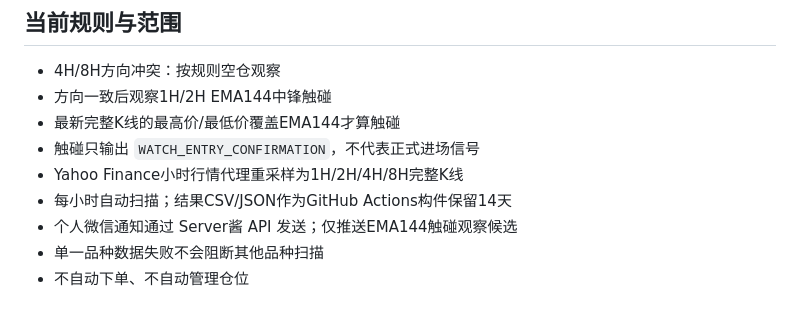
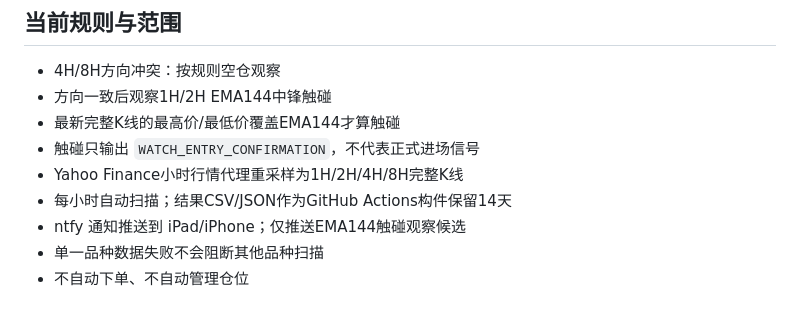
Before and after one commit to MraJJqq/vegas-signal-system, a Markdown page: README.md, the part around the change. Drawn GitHub-style.

Commit message:
Remove outdated Server酱 reference

```diff
--- a/README.md
+++ b/README.md
@@ -10,7 +10,7 @@
 - 触碰只输出 `WATCH_ENTRY_CONFIRMATION`，不代表正式进场信号
 - Yahoo Finance小时行情代理重采样为1H/2H/4H/8H完整K线
 - 每小时自动扫描；结果CSV/JSON作为GitHub Actions构件保留14天
-- 个人微信通知通过 Server酱 API 发送；仅推送EMA144触碰观察候选
+- ntfy 通知推送到 iPad/iPhone；仅推送EMA144触碰观察候选
 - 单一品种数据失败不会阻断其他品种扫描
 - 不自动下单、不自动管理仓位
 
```
